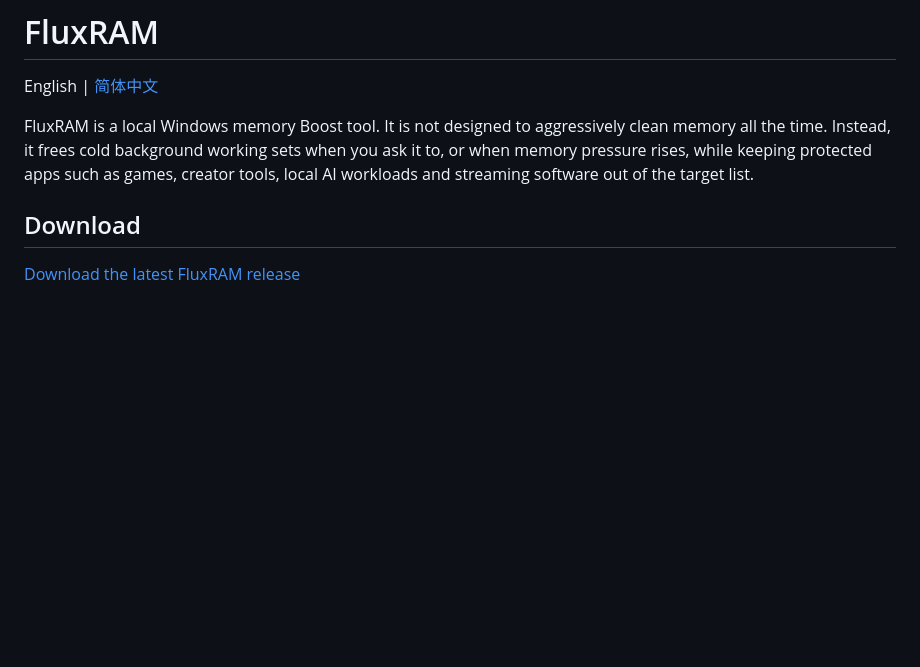
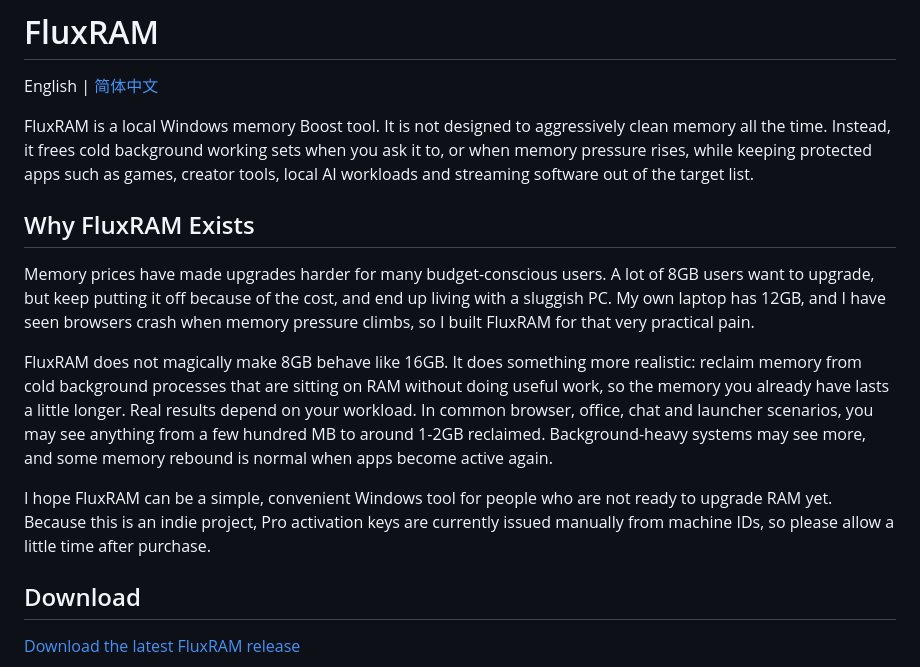
Before and after one commit to Midas927/FluxRAM, a Markdown page: README.en.md, the part around the change. GitHub-like rendering; blank space fills up the shorter version.

```diff
--- a/README.en.md
+++ b/README.en.md
@@ -3,6 +3,14 @@
 English | [简体中文](README.md)
 
 FluxRAM is a local Windows memory Boost tool. It is not designed to aggressively clean memory all the time. Instead, it frees cold background working sets when you ask it to, or when memory pressure rises, while keeping protected apps such as games, creator tools, local AI workloads and streaming software out of the target list.
+
+## Why FluxRAM Exists
+
+Memory prices have made upgrades harder for many budget-conscious users. A lot of 8GB users want to upgrade, but keep putting it off because of the cost, and end up living with a sluggish PC. My own laptop has 12GB, and I have seen browsers crash when memory pressure climbs, so I built FluxRAM for that very practical pain.
+
+FluxRAM does not magically make 8GB behave like 16GB. It does something more realistic: reclaim memory from cold background processes that are sitting on RAM without doing useful work, so the memory you already have lasts a little longer. Real results depend on your workload. In common browser, office, chat and launcher scenarios, you may see anything from a few hundred MB to around 1-2GB reclaimed. Background-heavy systems may see more, and some memory rebound is normal when apps become active again.
+
+I hope FluxRAM can be a simple, convenient Windows tool for people who are not ready to upgrade RAM yet. Because this is an indie project, Pro activation keys are currently issued manually from machine IDs, so please allow a little time after purchase.
 
 ## Download
 
```
Also changed, not shown: README.md (+8 -0 lines).
